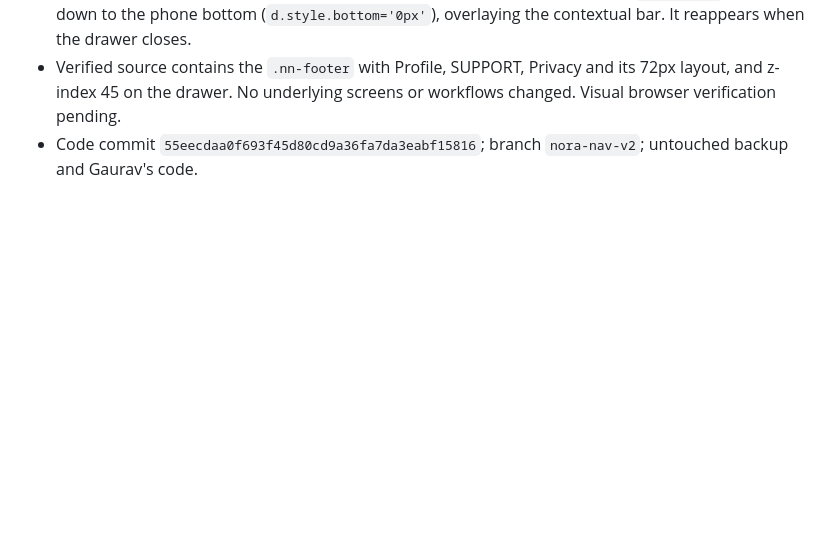
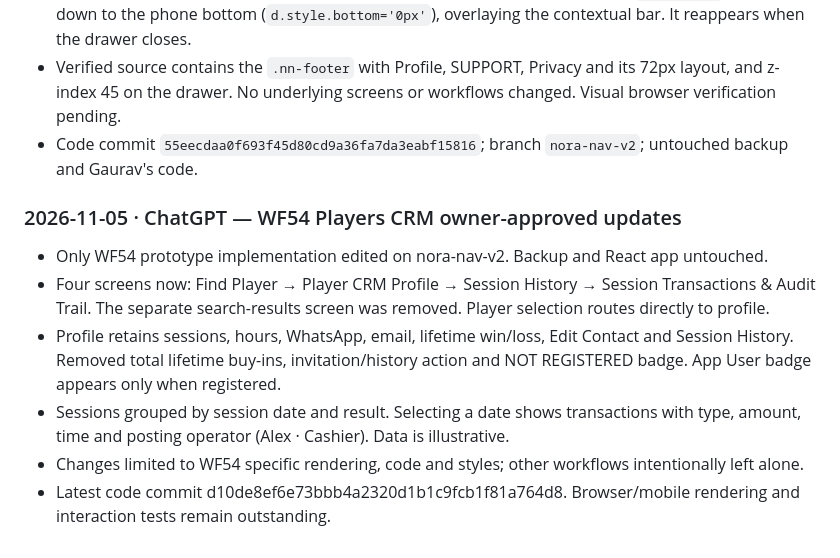
Before and after one commit to pinatamike/index.html, a Markdown page: HANDOFF.md, the part around the change. GitHub-like rendering; blank space fills up the shorter version.

Commit message:
Log WF54 CRM changes for Claude handoff

```diff
--- a/HANDOFF.md
+++ b/HANDOFF.md
@@ -114,3 +114,12 @@ Update "Current state" and "Open / next" only if your work changes them.
 - Root cause: drawer was previously sized to END ABOVE the bottom bar. Fixed `drawer(st)` to extend down to the phone bottom (`d.style.bottom='0px'`), overlaying the contextual bar. It reappears when the drawer closes.
 - Verified source contains the `.nn-footer` with Profile, SUPPORT, Privacy and its 72px layout, and z-index 45 on the drawer. No underlying screens or workflows changed. Visual browser verification pending.
 - Code commit `55eecdaa0f693f45d80cd9a36fa7da3eabf15816`; branch `nora-nav-v2`; untouched backup and Gaurav's code.
+
+
+### 2026-11-05 · ChatGPT — WF54 Players CRM owner-approved updates
+- Only WF54 prototype implementation edited on nora-nav-v2. Backup and React app untouched.
+- Four screens now: Find Player → Player CRM Profile → Session History → Session Transactions & Audit Trail. The separate search-results screen was removed. Player selection routes directly to profile.
+- Profile retains sessions, hours, WhatsApp, email, lifetime win/loss, Edit Contact and Session History. Removed total lifetime buy-ins, invitation/history action and NOT REGISTERED badge. App User badge appears only when registered.
+- Sessions grouped by session date and result. Selecting a date shows transactions with type, amount, time and posting operator (Alex · Cashier). Data is illustrative.
+- Changes limited to WF54 specific rendering, code and styles; other workflows intentionally left alone.
+- Latest code commit d10de8ef6e73bbb4a2320d1b1c9fcb1f81a764d8. Browser/mobile rendering and interaction tests remain outstanding.
```
